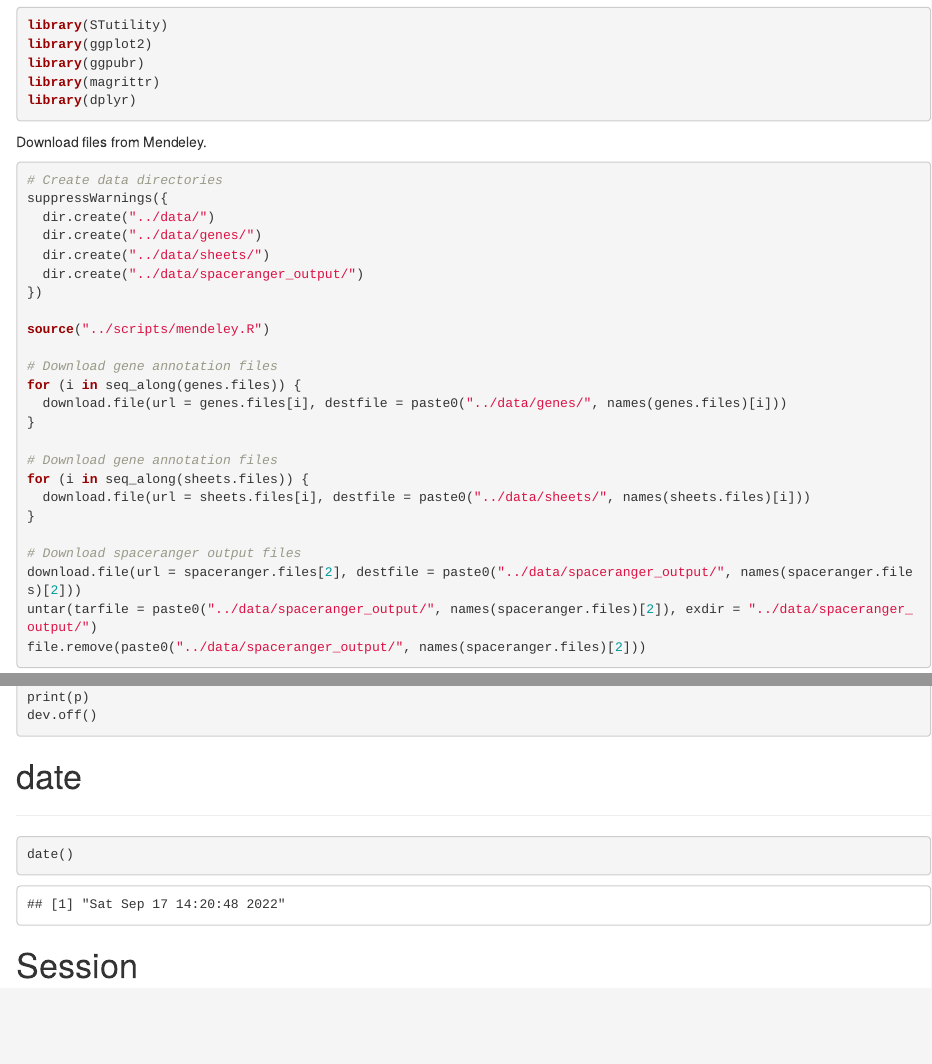
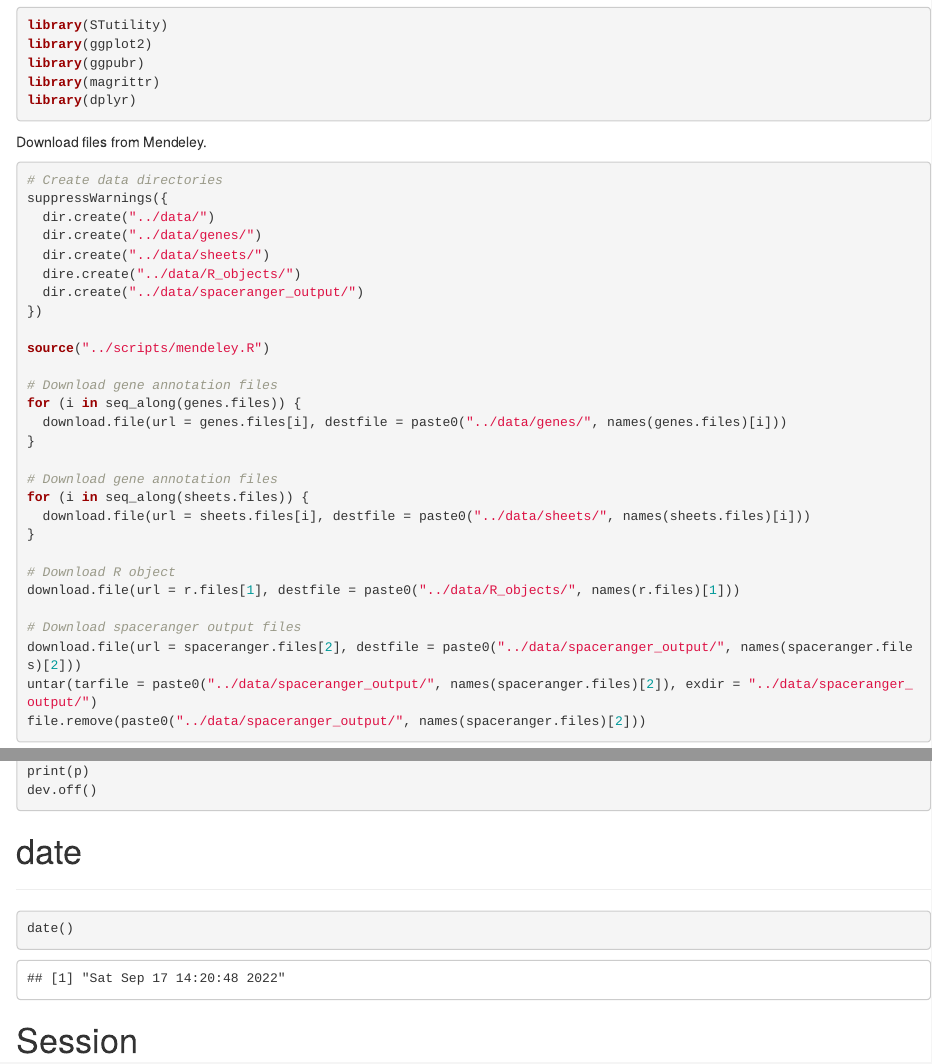
Before and after one commit to ludvigla/RRST, an R Markdown document (Figure_3/figure_3.Rmd): the page in a window 1100 px wide, from 150 px down, and a second part further down, joined at a grey line. Rendered offline with R 4.5, knitr and Pandoc, with nearby package versions; some code elsewhere in the file could not run offline; common packages that the code uses without loading them are loaded.

Commit message:
Updated rmd files

```diff
--- a/Figure_3/figure_3.Rmd
+++ b/Figure_3/figure_3.Rmd
@@ -30,6 +30,7 @@ suppressWarnings({
   dir.create("../data/")
   dir.create("../data/genes/")
   dir.create("../data/sheets/")
+  dire.create("../data/R_objects/")
   dir.create("../data/spaceranger_output/")
 })
 
@@ -44,6 +45,9 @@ for (i in seq_along(genes.files)) {
 for (i in seq_along(sheets.files)) {
   download.file(url = sheets.files[i], destfile = paste0("../data/sheets/", names(sheets.files)[i]))
 }
+
+# Download R object
+download.file(url = r.files[1], destfile = paste0("../data/R_objects/", names(r.files)[1]))
 
 # Download spaceranger output files
 download.file(url = spaceranger.files[2], destfile = paste0("../data/spaceranger_output/", names(spaceranger.files)[2]))
--- a/scripts/mendeley.R
+++ b/scripts/mendeley.R
@@ -3,8 +3,9 @@ genes.files <- setNames(c("https://data.mendeley.com/api/datasets/4w6krnywhn/dra
                  nm = c("hgenes.tsv", "mgenes.tsv"))
 
 r.files <- setNames(c("https://data.mendeley.com/api/datasets/4w6krnywhn/draft/files/ba1d3836-01b4-4b87-bbc1-c2cc6bc8e161?inline=true&a=eafe3c2d-708d-44a5-b72f-f60b9e158db8",
-              "https://data.mendeley.com/api/datasets/4w6krnywhn/draft/files/6a3c0cf5-34c0-4bcc-baff-dafba8ff55b0?inline=true&a=eafe3c2d-708d-44a5-b72f-f60b9e158db8"),
-              nm = c("CLN_metadata_selections", "SI_metadata_selections"))
+              "https://data.mendeley.com/api/datasets/4w6krnywhn/draft/files/6a3c0cf5-34c0-4bcc-baff-dafba8ff55b0?inline=true&a=eafe3c2d-708d-44a5-b72f-f60b9e158db8",
+              "https://data.mendeley.com/api/datasets/4w6krnywhn/draft/files/4eec7538-3ac0-4fe8-a013-380b6157e185?inline=true&a=eafe3c2d-708d-44a5-b72f-f60b9e158db8"),
+              nm = c("CLN_metadata_selections", "SI_metadata_selections", "BN_selection"))
 
 sheets.files <- setNames(c("https://data.mendeley.com/api/datasets/4w6krnywhn/draft/files/256436ac-a62e-41c9-ae43-e18fbd62ff07?inline=true&a=eafe3c2d-708d-44a5-b72f-f60b9e158db8",
                    "https://data.mendeley.com/api/datasets/4w6krnywhn/draft/files/de4278fc-1662-4d1e-9738-404948b66a42?inline=true&a=eafe3c2d-708d-44a5-b72f-f60b9e158db8",
```
Also changed, not shown: Figure_4/figure_4.Rmd (+4 -0 lines), Figure_6/Figure_6.Rmd (+4 -0 lines).
